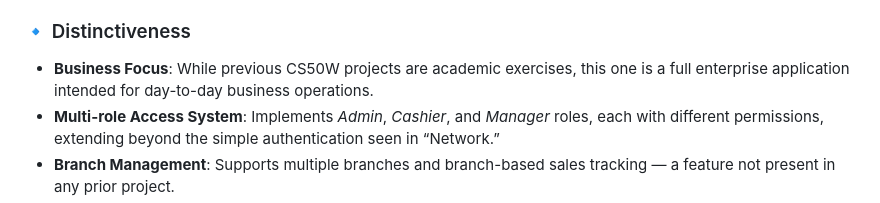
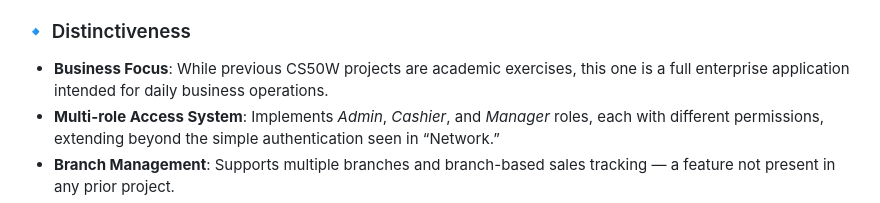
Before and after one commit to SalmaYasser29/pos-cashier-system, a Markdown page: README.md, the part around the change. GitHub-like rendering.

Commit message:
Final version of capstone project with updatedREADME

```diff
--- a/README.md
+++ b/README.md
@@ -12,7 +12,7 @@ This project is **distinct** from all prior CS50W projects (Search, Wiki, Commer
 Unlike the earlier assignments, which focused on single-purpose applications (e.g., a wiki or an email client), this POS Cashier System integrates **multiple business modules** into one large-scale, production-ready web system. It demonstrates a **real-world use case** that simulates how retail companies operate digitally.
 
 ### 🔹 Distinctiveness
-- **Business Focus**: While previous CS50W projects are academic exercises, this one is a full enterprise application intended for day-to-day business operations.
+- **Business Focus**: While previous CS50W projects are academic exercises, this one is a full enterprise application intended for daily business operations.
 - **Multi-role Access System**: Implements *Admin*, *Cashier*, and *Manager* roles, each with different permissions, extending beyond the simple authentication seen in “Network.”
 - **Branch Management**: Supports multiple branches and branch-based sales tracking — a feature not present in any prior project.
 - **Real-time Reporting & Analysis**: Uses Chart.js and dynamic JavaScript rendering to generate reports and visual insights.
```
